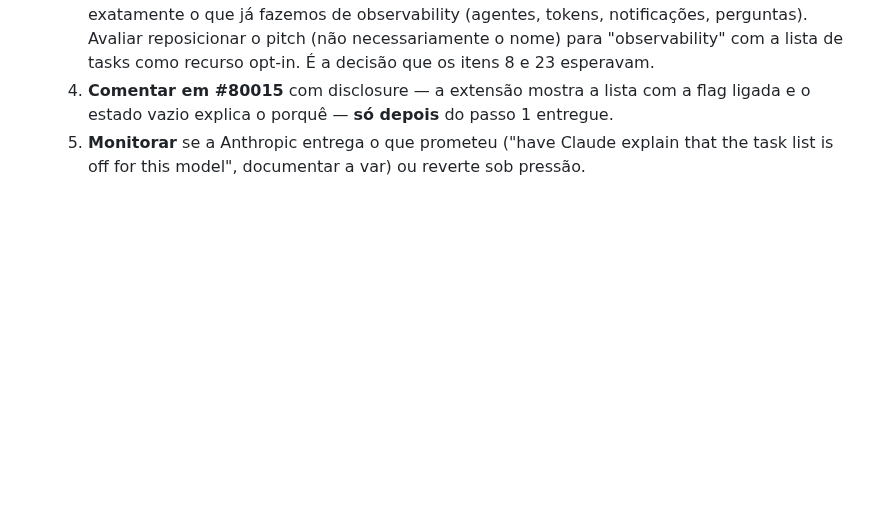
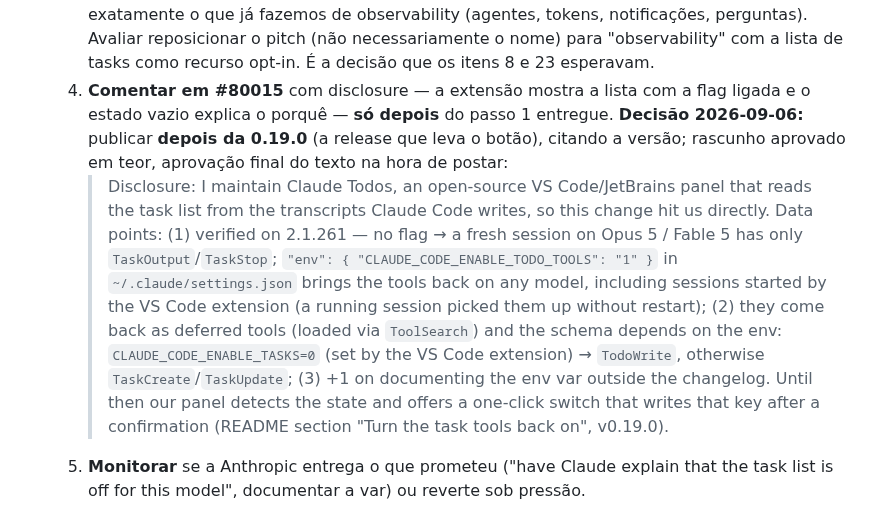
Before and after one commit to carlosdealmeida/claude-todos-vscode, a Markdown page: docs/ROADMAP.md, the part around the change. GitHub-like rendering; blank space fills up the shorter version.

Commit message:
docs(roadmap): R2 passo 4 — comentario em #80015 sai apos a 0.19.0, rascunho guardado
Co-Authored-By: Claude Fable 5.1 <noreply@anthropic.com>

```diff
--- a/docs/ROADMAP.md
+++ b/docs/ROADMAP.md
@@ -906,7 +906,20 @@ parser lê. Posicionamento-alvo: **"observability para seus agentes Claude Code"
      Avaliar reposicionar o pitch (não necessariamente o nome) para "observability" com a lista
      de tasks como recurso opt-in. É a decisão que os itens 8 e 23 esperavam.
   4. **Comentar em #80015** com disclosure — a extensão mostra a lista com a flag ligada e o
-     estado vazio explica o porquê — **só depois** do passo 1 entregue.
+     estado vazio explica o porquê — **só depois** do passo 1 entregue. **Decisão 2026-09-06:**
+     publicar **depois da 0.19.0** (a release que leva o botão), citando a versão; rascunho
+     aprovado em teor, aprovação final do texto na hora de postar:
+     > Disclosure: I maintain Claude Todos, an open-source VS Code/JetBrains panel that reads the
+     > task list from the transcripts Claude Code writes, so this change hit us directly. Data
+     > points: (1) verified on 2.1.261 — no flag → a fresh session on Opus 5 / Fable 5 has only
+     > `TaskOutput`/`TaskStop`; `"env": { "CLAUDE_CODE_ENABLE_TODO_TOOLS": "1" }` in
+     > `~/.claude/settings.json` brings the tools back on any model, including sessions started
+     > by the VS Code extension (a running session picked them up without restart); (2) they come
+     > back as deferred tools (loaded via `ToolSearch`) and the schema depends on the env:
+     > `CLAUDE_CODE_ENABLE_TASKS=0` (set by the VS Code extension) → `TodoWrite`, otherwise
+     > `TaskCreate`/`TaskUpdate`; (3) +1 on documenting the env var outside the changelog. Until
+     > then our panel detects the state and offers a one-click switch that writes that key after
+     > a confirmation (README section "Turn the task tools back on", v0.19.0).
   5. **Monitorar** se a Anthropic entrega o que prometeu ("have Claude explain that the task
      list is off for this model", documentar a var) ou reverte sob pressão.
 
```
